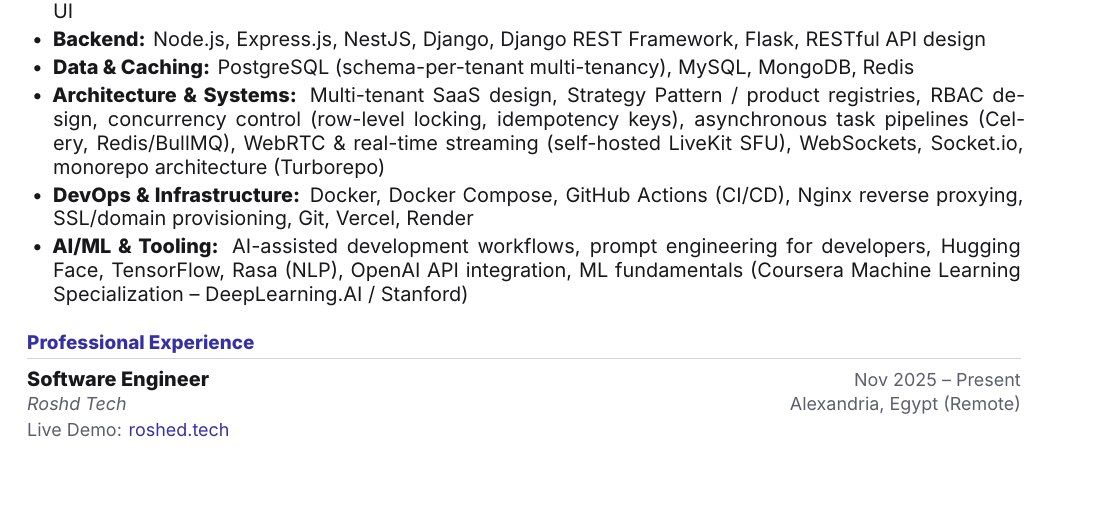
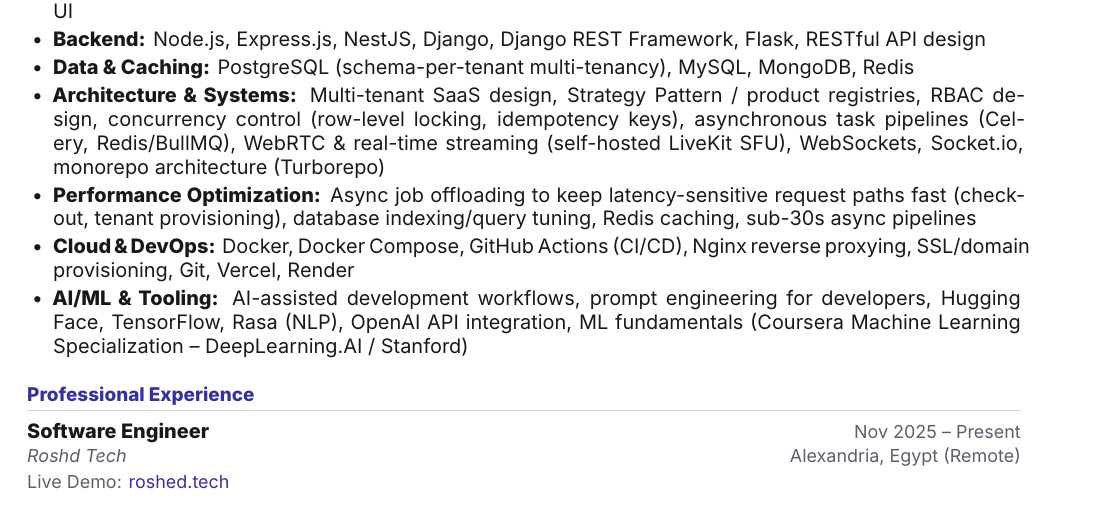
Before and after one commit to a7medk7aledak/AhmedKhaledportfolio, a LaTeX CV (resume/master/master_resume.tex): part of page 1 of 3, cut so that both start at the same text, the shorter picture padded with empty space. Compiled offline with XeLaTeX.

Commit message:
Add Performance Optimization and Cloud & DevOps to master resume skills
Pulled from the refreshed LinkedIn About text -- both are real, just
weren't called out as explicit skill lines anywhere in the resume
system (ATS keyword gap). Grounded in actual work: async job offloading
off latency-sensitive paths (Spotlight Egypt checkout, Roshd tenant
provisioning), Redis caching, and the existing Docker/CI-CD/Vercel/
Render deployment footprint (relabeled "DevOps & Infrastructure" as
"Cloud & DevOps" to match the LinkedIn wording for consistency).

Co-Authored-By: Claude Sonnet 5 <noreply@anthropic.com>

```diff
--- a/resume/master/master_resume.tex
+++ b/resume/master/master_resume.tex
@@ -118,7 +118,9 @@
     \item \textbf{Architecture \& Systems:} Multi-tenant SaaS design, Strategy Pattern / product registries, RBAC design,
     concurrency control (row-level locking, idempotency keys), asynchronous task pipelines (Celery, Redis/BullMQ),
     WebRTC \& real-time streaming (self-hosted LiveKit SFU), WebSockets, Socket.io, monorepo architecture (Turborepo)
-    \item \textbf{DevOps \& Infrastructure:} Docker, Docker Compose, GitHub Actions (CI/CD), Nginx reverse proxying,
+    \item \textbf{Performance Optimization:} Async job offloading to keep latency-sensitive request paths fast
+    (checkout, tenant provisioning), database indexing/query tuning, Redis caching, sub-30s async pipelines
+    \item \textbf{Cloud \& DevOps:} Docker, Docker Compose, GitHub Actions (CI/CD), Nginx reverse proxying,
     SSL/domain provisioning, Git, Vercel, Render
     \item \textbf{AI/ML \& Tooling:} AI-assisted development workflows, prompt engineering for developers, Hugging Face,
     TensorFlow, Rasa (NLP), OpenAI API integration, ML fundamentals (Coursera Machine Learning Specialization --
```
